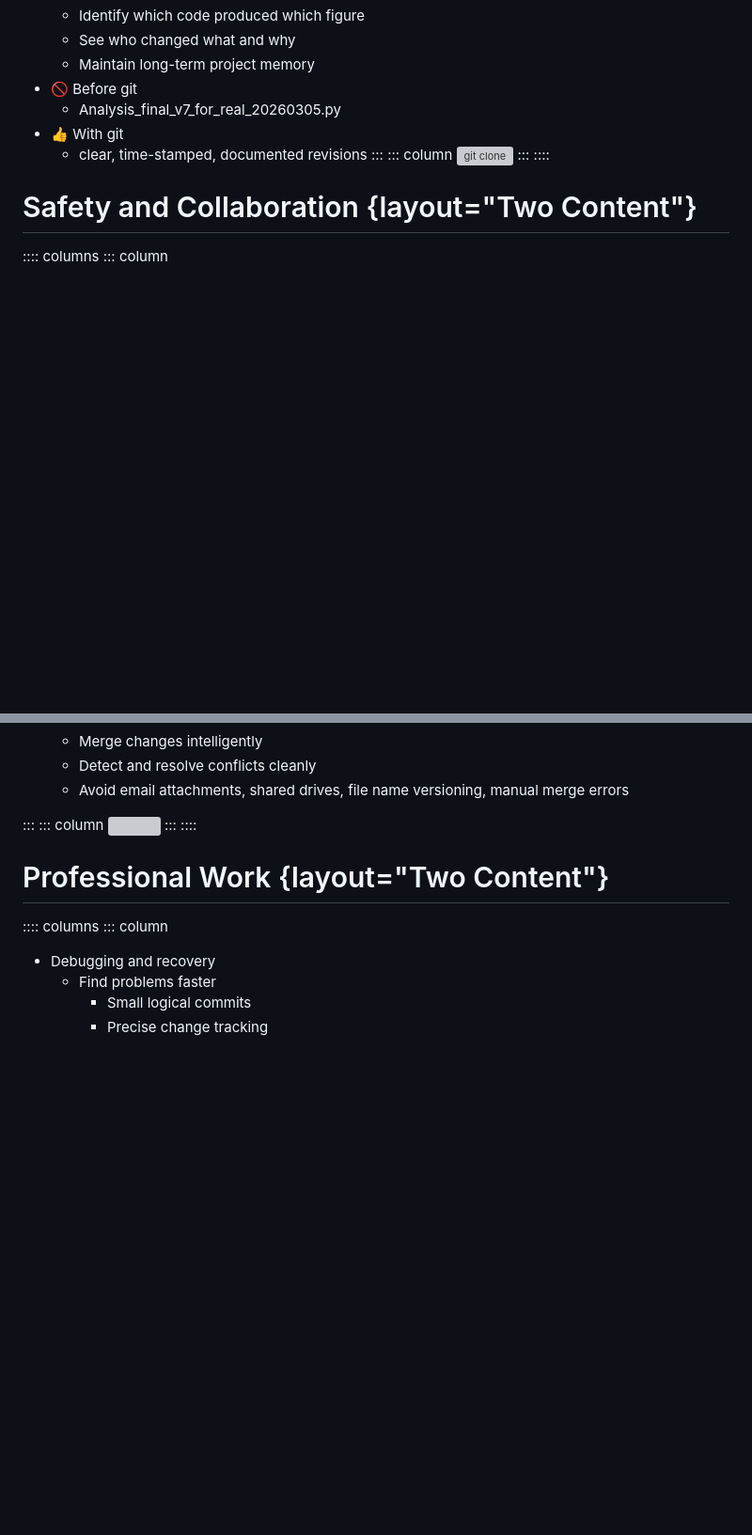
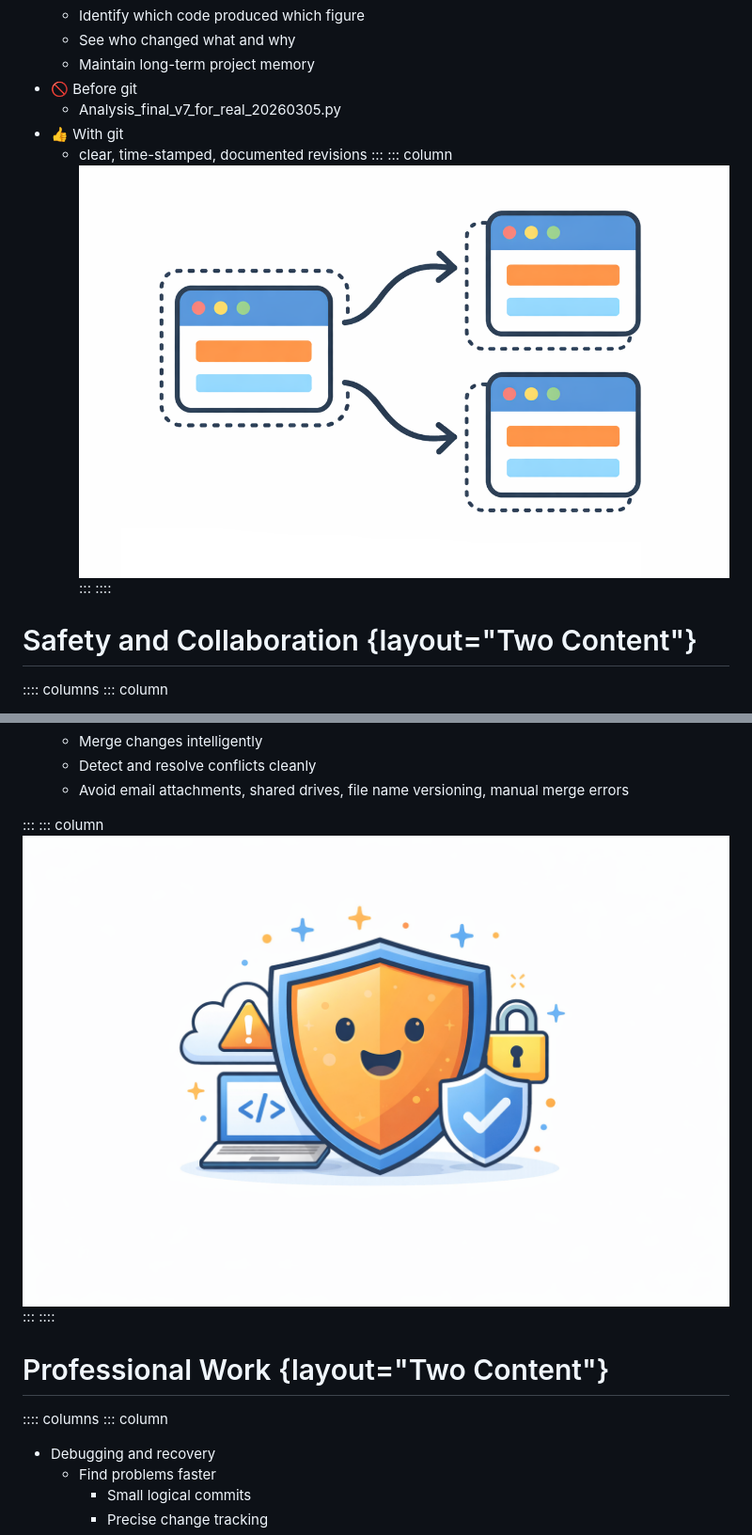
Before and after one commit to Prabhu-LANL/what-do-I-git, a Markdown page: git_out_of_it.md, 2 parts joined by grey strips. Shown at 94% size. Rendered like a GitHub page; blank space fills up the shorter version; grey boxes are pictures that could not be loaded.

```diff
--- a/git_out_of_it.md
+++ b/git_out_of_it.md
@@ -79,7 +79,7 @@ See
   - clear, time-stamped, documented revisions
 :::
 ::: column
-![git clone](images/reproducibility.png)
+![](docs/images/reproducibility.png)
 :::
 ::::
 
@@ -103,7 +103,7 @@ See
 
 :::
 ::: column
-![](images/safety.png)
+![](docs/images/safety.png)
 :::
 ::::
 
```
Also changed, not shown: other parts of git_out_of_it.md (+11 -11 lines).
